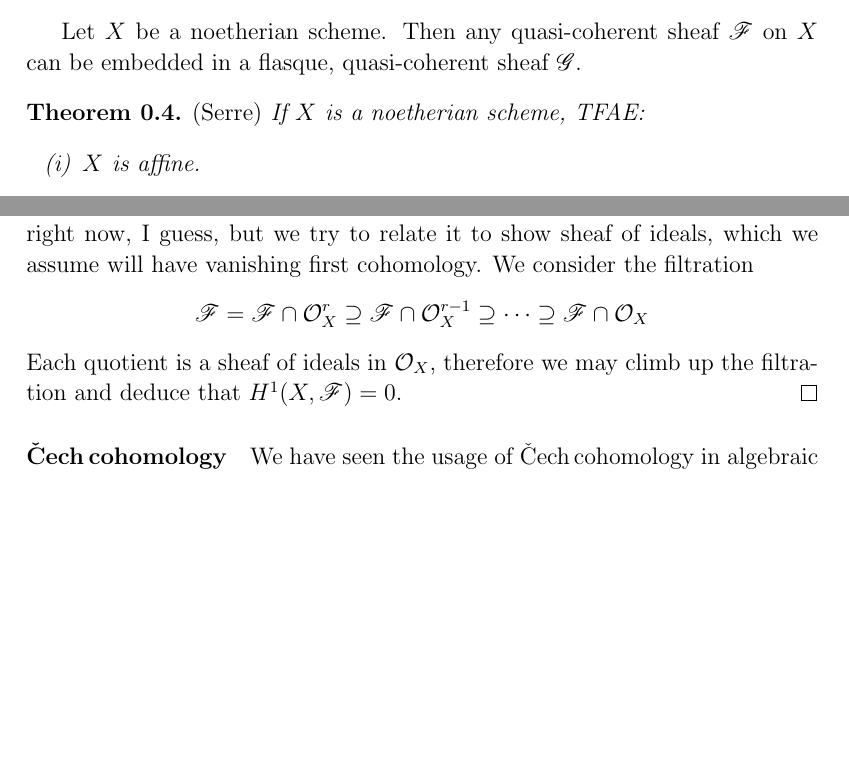
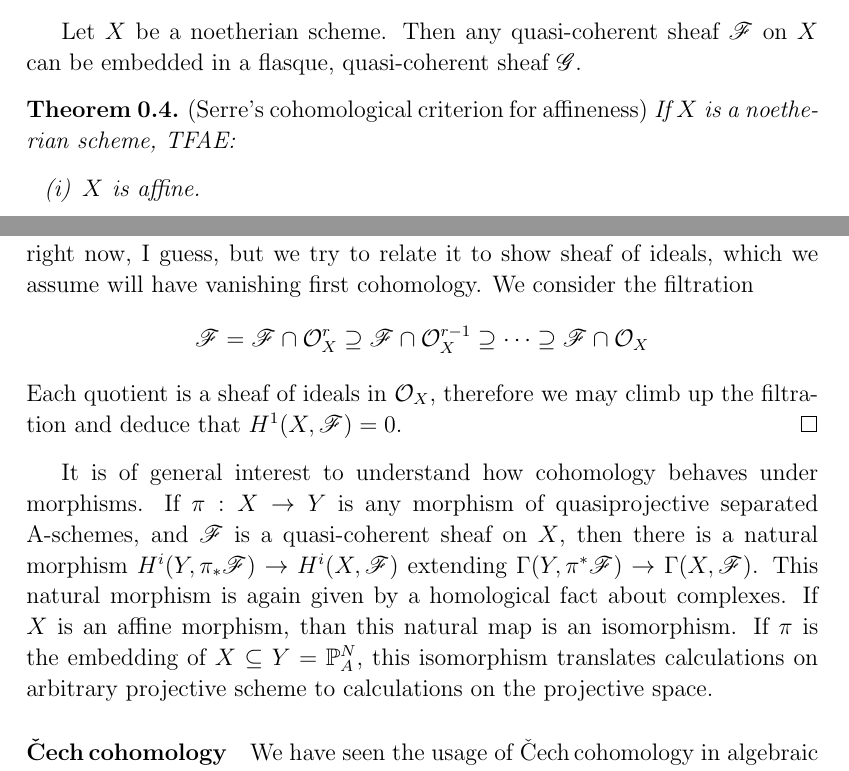
Before and after one commit to PaulYangMath/Algebraic-Geometry, a LaTeX document (Quick Notes on Cohomology/Quick Notes on Cohomology.tex): two parts of pages 4 and 5 of 7 before the commit and two parts of pages 4 and 5 of 8 after it, joined at a grey line, cut so that both start at the same text, the shorter picture padded with empty space. Compiled offline with pdfLaTeX.

Commit message:
normal editing

```diff
--- a/Quick Notes on Cohomology/Quick Notes on Cohomology.tex
+++ b/Quick Notes on Cohomology/Quick Notes on Cohomology.tex
@@ -264,7 +264,7 @@ Since the sequence is exact to start with, taking homology of this sequence give
 Let $X$ be a noetherian scheme. Then any quasi-coherent sheaf $\shF$ on $X$ can be embedded in a flasque, quasi-coherent sheaf $\shG$.
 
 \begin{theorem}
-\emph{(Serre)} If $X$ is a noetherian scheme, TFAE:
+\emph{(Serre's cohomological criterion for affineness)} If $X$ is a noetherian scheme, TFAE:
 \begin{enumerate}[(i)]
 \item $X$ is affine.
 \item $H^i(X, \shF) = 0$ for all $\shF$ quasi-coherent and all $i > 0$.
@@ -284,6 +284,10 @@ Therefore we aim to show that $H^1(X, \shF)$. We do not know much about $\shF$ r
 $$ \shF = \shF \cap \sO_X^r \supseteq \shF \cap \sO_X^{r - 1} \supseteq \cdots \supseteq \shF \cap \sO_X $$
 Each quotient is a sheaf of ideals in $\sO_X$, therefore we may climb up the filtration and deduce that $H^1(X, \shF) = 0$.
 \end{proof}
+
+It is of general interest to understand how cohomology behaves under morphisms. If $\pi : X \to Y$ is any morphism of quasiprojective separated A-schemes, and $\shF$ is a quasi-coherent sheaf on $X$, then there is a natural morphism $H^i(Y, \pi_* \shF ) \to H^i(X, \shF)$ extending $\Gamma(Y, \pi^* \shF) \to \Gamma(X, \shF)$. This natural morphism is again given by a homological fact about complexes. If $X$ is an affine morphism, than this natural map is an isomorphism. If $\pi$ is the embedding of $X \subseteq Y = \IP^N_A$, this isomorphism translates calculations on arbitrary projective scheme to calculations on the projective space.
+
+
 
 \paragraph{\Cech cohomology}
 We have seen the usage of \Cech cohomology in algebraic topology. Let $\sU = (U_i)_{i \in I}$ be an open covering of $X$ and fix an order of $I$. Let $\shF$ be a sheaf over $X$. Define
```
Also changed, not shown: Quick Notes on Cohomology/Quick Notes on Cohomology.tex (1 more changed lines).
